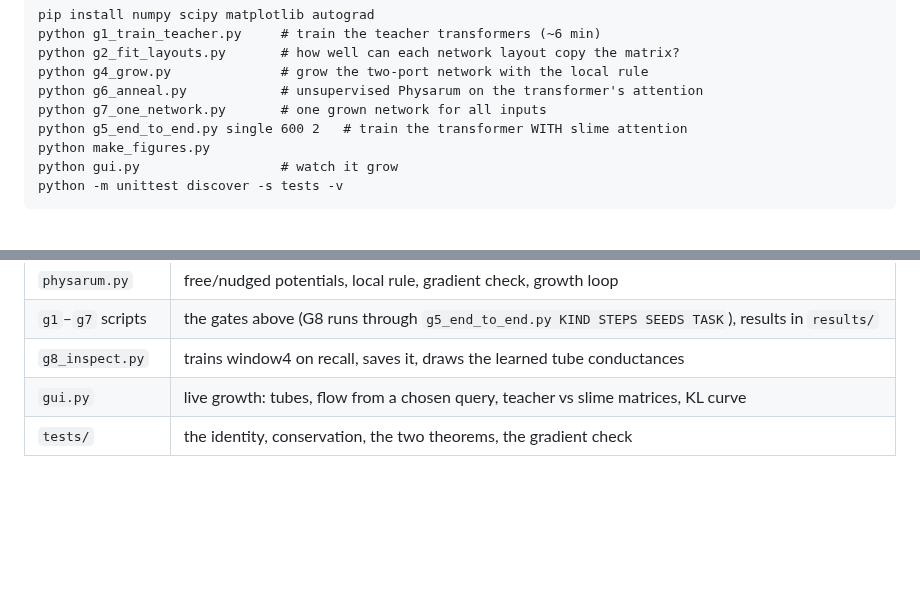
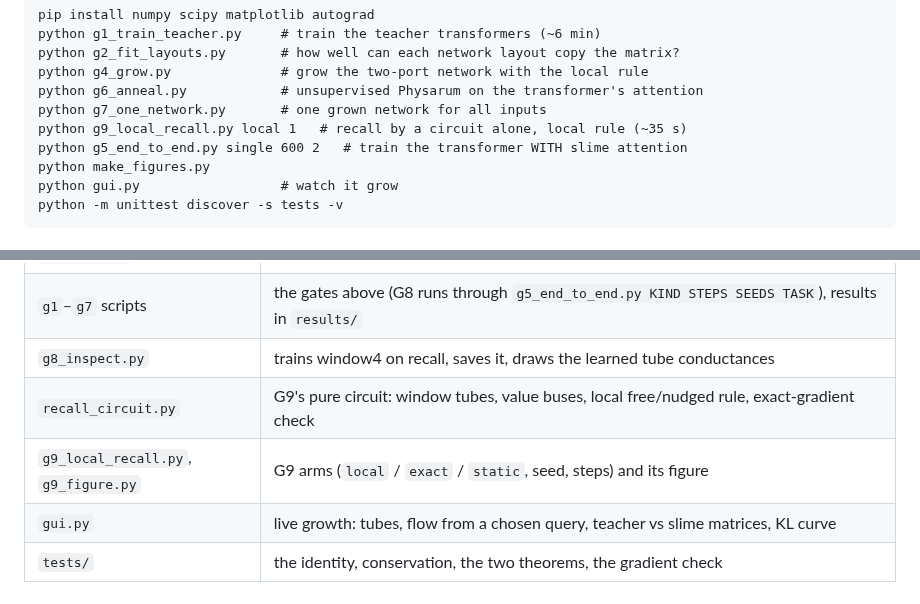
Before and after one commit to anttiluode/Limasieni, a Markdown page: README.md, 2 parts joined by grey strips. Rendered like a GitHub page; blank space fills up the shorter version.

```diff
--- a/README.md
+++ b/README.md
@@ -19,6 +19,7 @@ python g2_fit_layouts.py       # how well can each network layout copy the matri
 python g4_grow.py              # grow the two-port network with the local rule
 python g6_anneal.py            # unsupervised Physarum on the transformer's attention
 python g7_one_network.py       # one grown network for all inputs
+python g9_local_recall.py local 1   # recall by a circuit alone, local rule (~35 s)
 python g5_end_to_end.py single 600 2   # train the transformer WITH slime attention
 python make_figures.py
 python gui.py                  # watch it grow
@@ -253,5 +300,7 @@ Caveats:
 | `physarum.py` | free/nudged potentials, local rule, gradient check, growth loop |
 | `g1`–`g7` scripts | the gates above (G8 runs through `g5_end_to_end.py KIND STEPS SEEDS TASK`), results in `results/` |
 | `g8_inspect.py` | trains window4 on recall, saves it, draws the learned tube conductances |
+| `recall_circuit.py` | G9's pure circuit: window tubes, value buses, local free/nudged rule, exact-gradient check |
+| `g9_local_recall.py`, `g9_figure.py` | G9 arms (`local` / `exact` / `static`, seed, steps) and its figure |
 | `gui.py` | live growth: tubes, flow from a chosen query, teacher vs slime matrices, KL curve |
 | `tests/` | the identity, conservation, the two theorems, the gradient check |
```
Also changed, not shown: other parts of README.md (+49 -3 lines), results/g9_local_recall.png (added), 8 other files.
